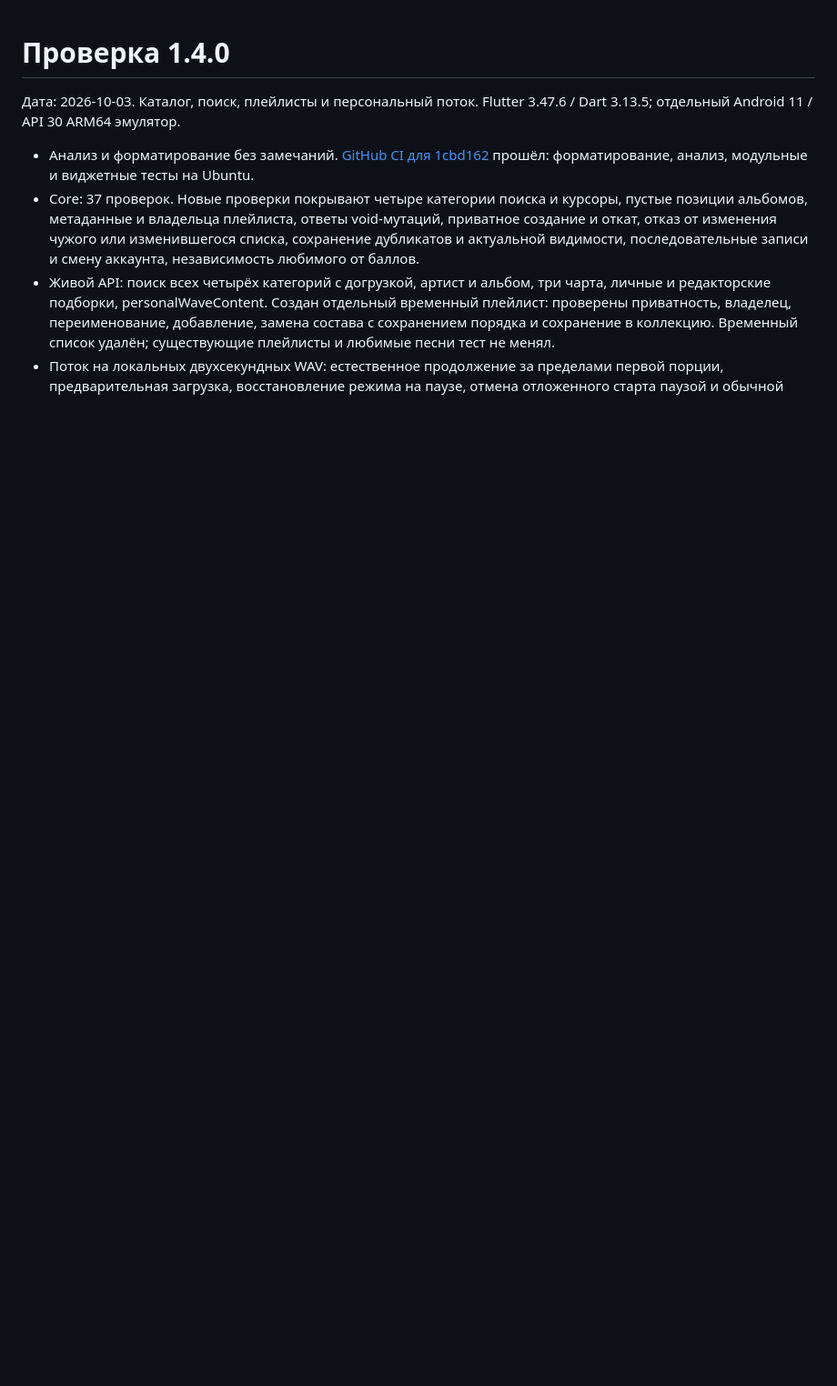
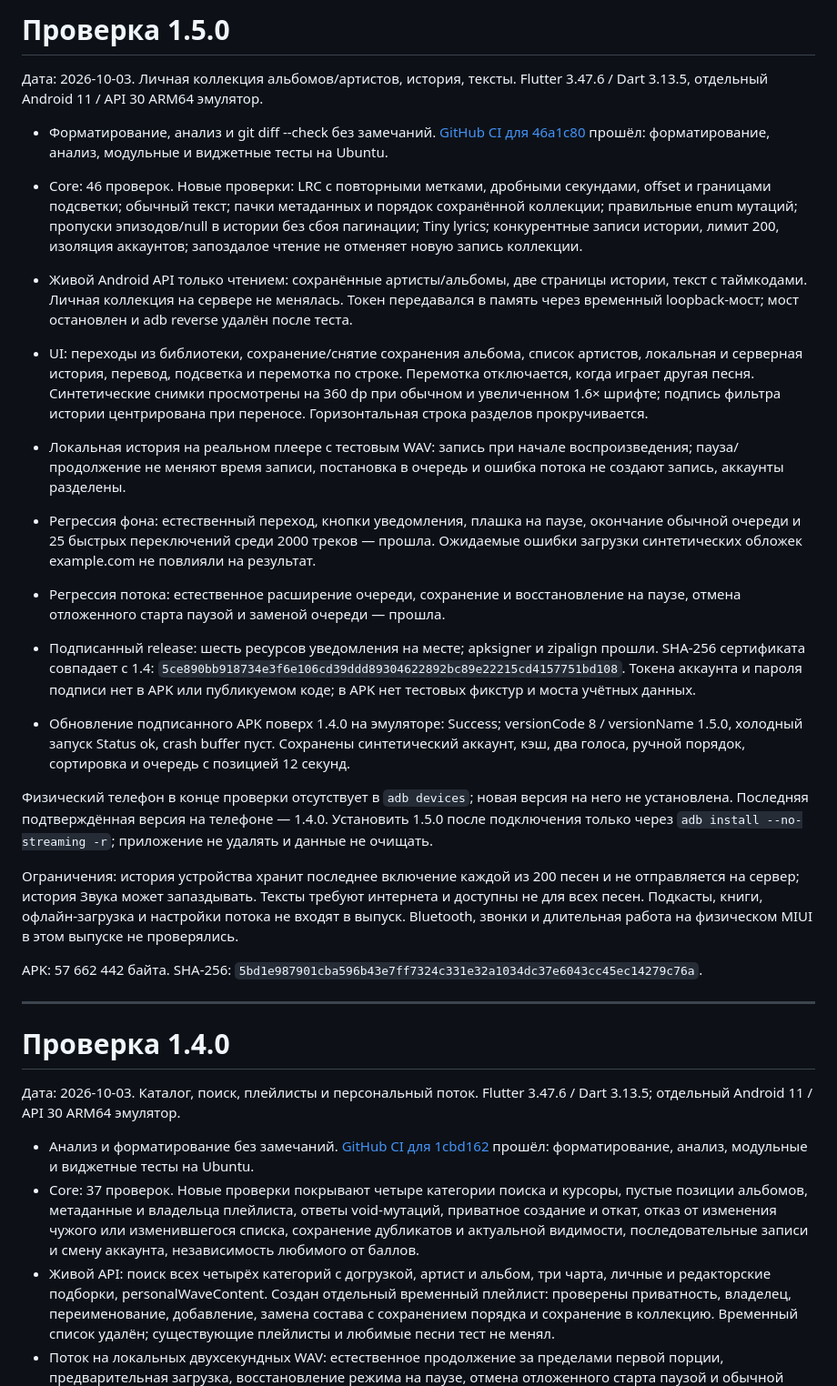
Before and after one commit to OskolkovOleg/moy-zvuk, a Markdown page: docs/verification.md, the part around the change. Shown at 91% size. Drawn GitHub-style; blank space fills up the shorter version.

Commit message:
docs: record personal client release verification

```diff
--- a/docs/verification.md
+++ b/docs/verification.md
@@ -1,3 +1,26 @@
+# Проверка 1.5.0
+
+Дата: 2026-10-03. Личная коллекция альбомов/артистов, история, тексты. Flutter 3.47.6 / Dart 3.13.5, отдельный Android 11 / API 30 ARM64 эмулятор.
+
+- Форматирование, анализ и git diff --check без замечаний. [GitHub CI для 46a1c80](https://github.com/OskolkovOleg/moy-zvuk/actions/runs/37120953592) прошёл: форматирование, анализ, модульные и виджетные тесты на Ubuntu.
+- Core: 46 проверок. Новые проверки: LRC с повторными метками, дробными секундами, offset и границами подсветки; обычный текст; пачки метаданных и порядок сохранённой коллекции; правильные enum мутаций; пропуски эпизодов/null в истории без сбоя пагинации; Tiny lyrics; конкурентные записи истории, лимит 200, изоляция аккаунтов; запоздалое чтение не отменяет новую запись коллекции.
+- Живой Android API только чтением: сохранённые артисты/альбомы, две страницы истории, текст с таймкодами. Личная коллекция на сервере не менялась. Токен передавался в память через временный loopback-мост; мост остановлен и adb reverse удалён после теста.
+- UI: переходы из библиотеки, сохранение/снятие сохранения альбома, список артистов, локальная и серверная история, перевод, подсветка и перемотка по строке. Перемотка отключается, когда играет другая песня. Синтетические снимки просмотрены на 360 dp при обычном и увеличенном 1.6× шрифте; подпись фильтра истории центрирована при переносе. Горизонтальная строка разделов прокручивается.
+- Локальная история на реальном плеере с тестовым WAV: запись при начале воспроизведения; пауза/продолжение не меняют время записи, постановка в очередь и ошибка потока не создают запись, аккаунты разделены.
+- Регрессия фона: естественный переход, кнопки уведомления, плашка на паузе, окончание обычной очереди и 25 быстрых переключений среди 2000 треков — прошла. Ожидаемые ошибки загрузки синтетических обложек example.com не повлияли на результат.
+- Регрессия потока: естественное расширение очереди, сохранение и восстановление на паузе, отмена отложенного старта паузой и заменой очереди — прошла.
+
+- Подписанный release: шесть ресурсов уведомления на месте; apksigner и zipalign прошли. SHA-256 сертификата совпадает с 1.4: `5ce890bb918734e3f6e106cd39ddd89304622892bc89e22215cd4157751bd108`. Токена аккаунта и пароля подписи нет в APK или публикуемом коде; в APK нет тестовых фикстур и моста учётных данных.
+- Обновление подписанного APK поверх 1.4.0 на эмуляторе: Success; versionCode 8 / versionName 1.5.0, холодный запуск Status ok, crash buffer пуст. Сохранены синтетический аккаунт, кэш, два голоса, ручной порядок, сортировка и очередь с позицией 12 секунд.
+
+Физический телефон в конце проверки отсутствует в `adb devices`; новая версия на него не установлена. Последняя подтверждённая версия на телефоне — 1.4.0. Установить 1.5.0 после подключения только через `adb install --no-streaming -r`; приложение не удалять и данные не очищать.
+
+Ограничения: история устройства хранит последнее включение каждой из 200 песен и не отправляется на сервер; история Звука может запаздывать. Тексты требуют интернета и доступны не для всех песен. Подкасты, книги, офлайн-загрузка и настройки потока не входят в выпуск. Bluetooth, звонки и длительная работа на физическом MIUI в этом выпуске не проверялись.
+
+APK: 57 662 442 байта. SHA-256: `5bd1e987901cba596b43e7ff7324c331e32a1034dc37e6043cc45ec14279c76a`.
+
+---
+
 # Проверка 1.4.0
 
 Дата: 2026-10-03. Каталог, поиск, плейлисты и персональный поток. Flutter 3.47.6 / Dart 3.13.5; отдельный Android 11 / API 30 ARM64 эмулятор.
```
Also changed, not shown: 1 other file.
